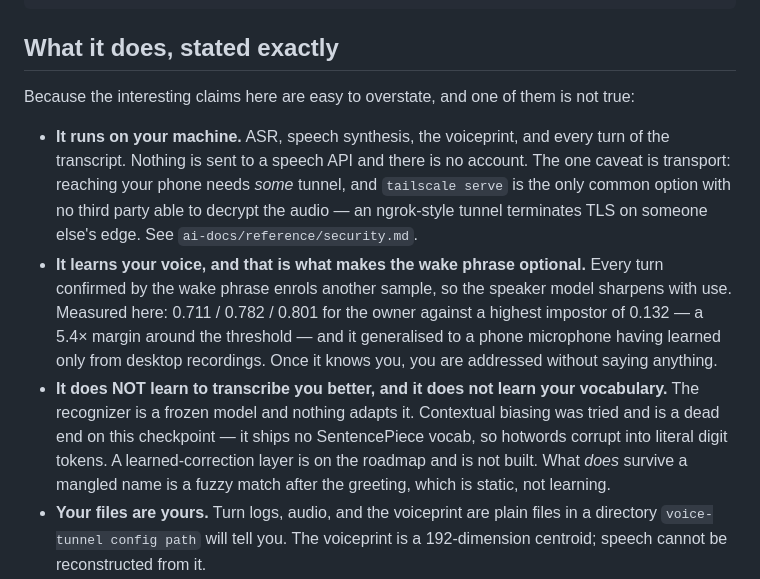
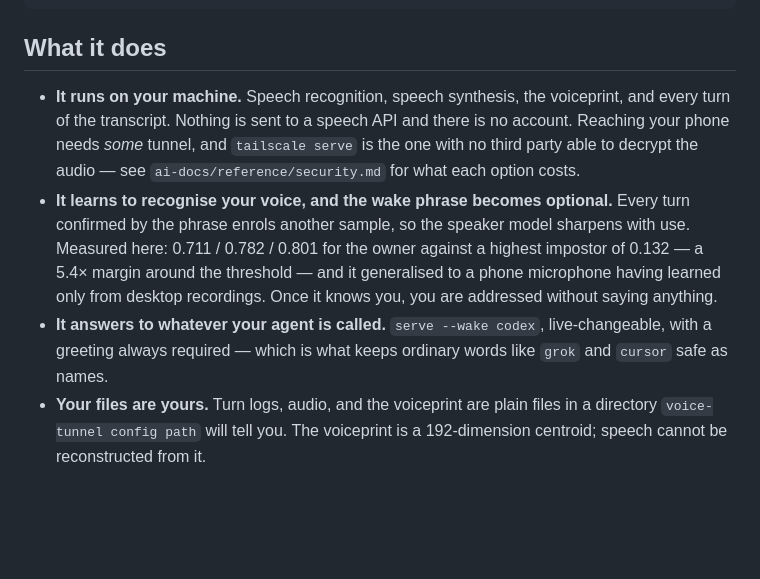
Before and after one commit to JuanjoFuchs/command-bridge, a Markdown page: README.md, the part around the change. GitHub-like rendering; blank space fills up the shorter version.

Commit message:
Say what it does, not what it does not
Prompt: "theres no need to put in the readme what this does not do"

Motivation: he is right, and the fix is not to delete the honesty. The claims section had a
bullet devoted to what the tool does NOT learn, which is a disclaimer answering a question no
reader has asked yet — it defends against a misreading by first planting it.

Decision: only positive claims, worded so nothing false is implied. "It learns to recognise your
VOICE" cannot be misread as "it learns to transcribe you better" the way "it learns from you"
could, so precision does the work the negation was doing. The dead ends and the unbuilt
roadmap items stay where they belong, in the code comments and the project note, for whoever
needs to know they were already tried.

Also dropped the section's own preamble ("one of them is not true"), which was the same instinct
one level up.

Co-Authored-By: Claude Opus 5 (1M context) <noreply@anthropic.com>

````diff
--- a/README.md
+++ b/README.md
@@ -20,25 +20,20 @@ voice-tunnel serve  ── the dumb half ─────────────
                                        watch --since <cursor> -> reason -> say
 ```
 
-## What it does, stated exactly
+## What it does
 
-Because the interesting claims here are easy to overstate, and one of them is not true:
-
-- **It runs on your machine.** ASR, speech synthesis, the voiceprint, and every turn of the
-  transcript. Nothing is sent to a speech API and there is no account. The one caveat is
-  transport: reaching your phone needs *some* tunnel, and `tailscale serve` is the only common
-  option with no third party able to decrypt the audio — an ngrok-style tunnel terminates TLS on
-  someone else's edge. See `ai-docs/reference/security.md`.
-- **It learns your voice, and that is what makes the wake phrase optional.** Every turn confirmed
-  by the wake phrase enrols another sample, so the speaker model sharpens with use. Measured
+- **It runs on your machine.** Speech recognition, speech synthesis, the voiceprint, and every
+  turn of the transcript. Nothing is sent to a speech API and there is no account. Reaching your
+  phone needs *some* tunnel, and `tailscale serve` is the one with no third party able to decrypt
+  the audio — see `ai-docs/reference/security.md` for what each option costs.
+- **It learns to recognise your voice, and the wake phrase becomes optional.** Every turn
+  confirmed by the phrase enrols another sample, so the speaker model sharpens with use. Measured
   here: 0.711 / 0.782 / 0.801 for the owner against a highest impostor of 0.132 — a 5.4× margin
   around the threshold — and it generalised to a phone microphone having learned only from
   desktop recordings. Once it knows you, you are addressed without saying anything.
-- **It does NOT learn to transcribe you better, and it does not learn your vocabulary.** The
-  recognizer is a frozen model and nothing adapts it. Contextual biasing was tried and is a dead
-  end on this checkpoint — it ships no SentencePiece vocab, so hotwords corrupt into literal digit
-  tokens. A learned-correction layer is on the roadmap and is not built. What *does* survive a
-  mangled name is a fuzzy match after the greeting, which is static, not learning.
+- **It answers to whatever your agent is called.** `serve --wake codex`, live-changeable, with a
+  greeting always required — which is what keeps ordinary words like `grok` and `cursor` safe as
+  names.
 - **Your files are yours.** Turn logs, audio, and the voiceprint are plain files in a directory
   `voice-tunnel config path` will tell you. The voiceprint is a 192-dimension centroid; speech
   cannot be reconstructed from it.
````
